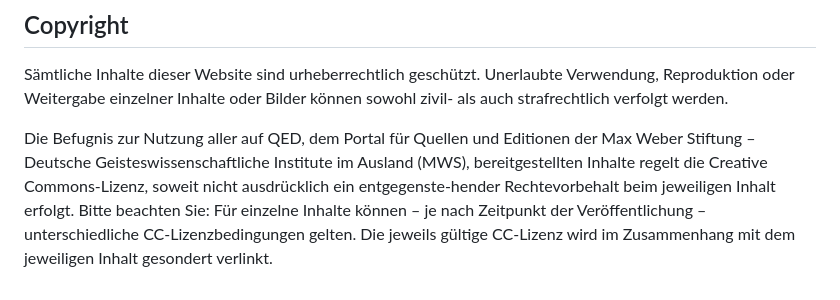
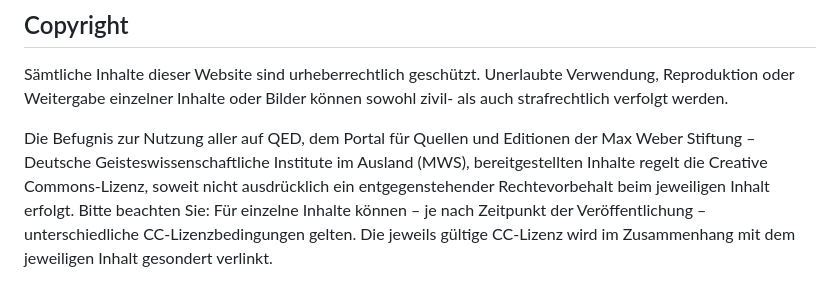
Before and after one commit to gbv/qed, a Markdown page: edition-archive-frontend/content/impressum.md, the part around the change. Drawn GitHub-style.

Commit message:
QUED-112 fixed typos in text

```diff
--- a/edition-archive-frontend/content/impressum.md
+++ b/edition-archive-frontend/content/impressum.md
@@ -28,4 +28,4 @@ Soweit inhaltliche, sachliche oder technische Fehler auf dieser Website bemerkt
 ## Copyright
 Sämtliche Inhalte dieser Website sind urheberrechtlich geschützt. Unerlaubte Verwendung, Reproduktion oder Weitergabe einzelner Inhalte oder Bilder können sowohl zivil- als auch strafrechtlich verfolgt werden.
 
-Die Befugnis zur Nutzung aller auf QED, dem Portal für Quellen und Editionen der Max Weber Stiftung – Deutsche Geisteswissenschaftliche Institute im Ausland (MWS), bereitgestellten Inhalte regelt die Creative Commons-Lizenz, soweit nicht ausdrücklich ein entgegenste-hender Rechtevorbehalt beim jeweiligen Inhalt erfolgt. Bitte beachten Sie: Für einzelne Inhalte können – je nach Zeitpunkt der Veröffentlichung – unterschiedliche CC-Lizenzbedingungen gelten. Die jeweils gültige CC-Lizenz wird im Zusammenhang mit dem jeweiligen Inhalt gesondert verlinkt.
+Die Befugnis zur Nutzung aller auf QED, dem Portal für Quellen und Editionen der Max Weber Stiftung – Deutsche Geisteswissenschaftliche Institute im Ausland (MWS), bereitgestellten Inhalte regelt die Creative Commons-Lizenz, soweit nicht ausdrücklich ein entgegenstehender Rechtevorbehalt beim jeweiligen Inhalt erfolgt. Bitte beachten Sie: Für einzelne Inhalte können – je nach Zeitpunkt der Veröffentlichung – unterschiedliche CC-Lizenzbedingungen gelten. Die jeweils gültige CC-Lizenz wird im Zusammenhang mit dem jeweiligen Inhalt gesondert verlinkt.
```
Also changed, not shown: 1 other file.
